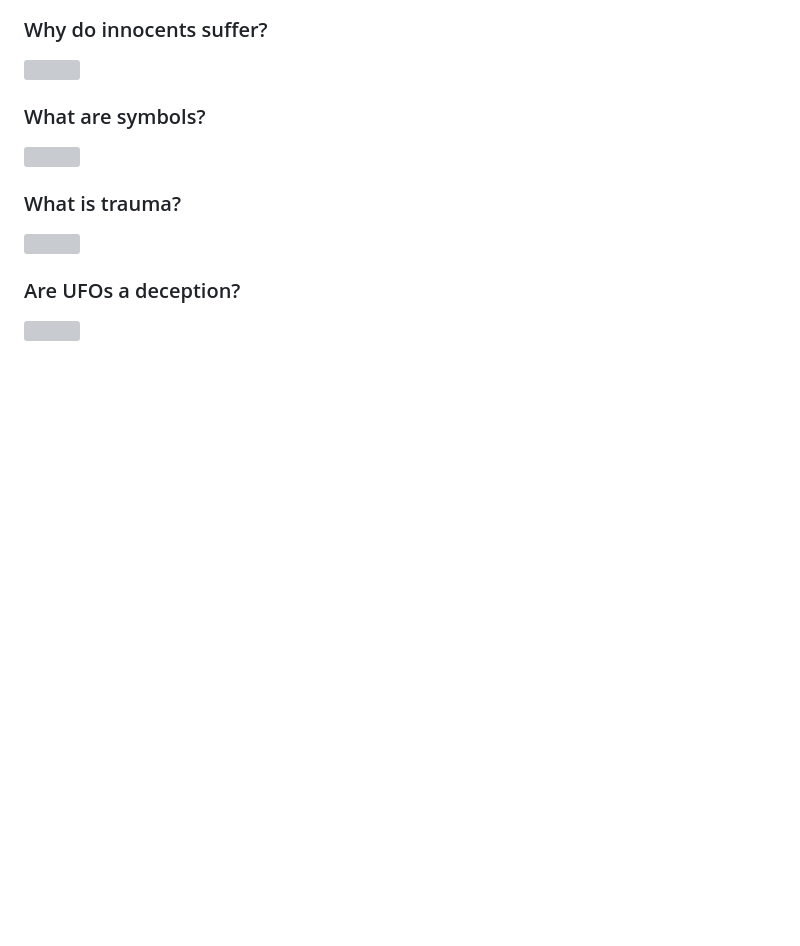
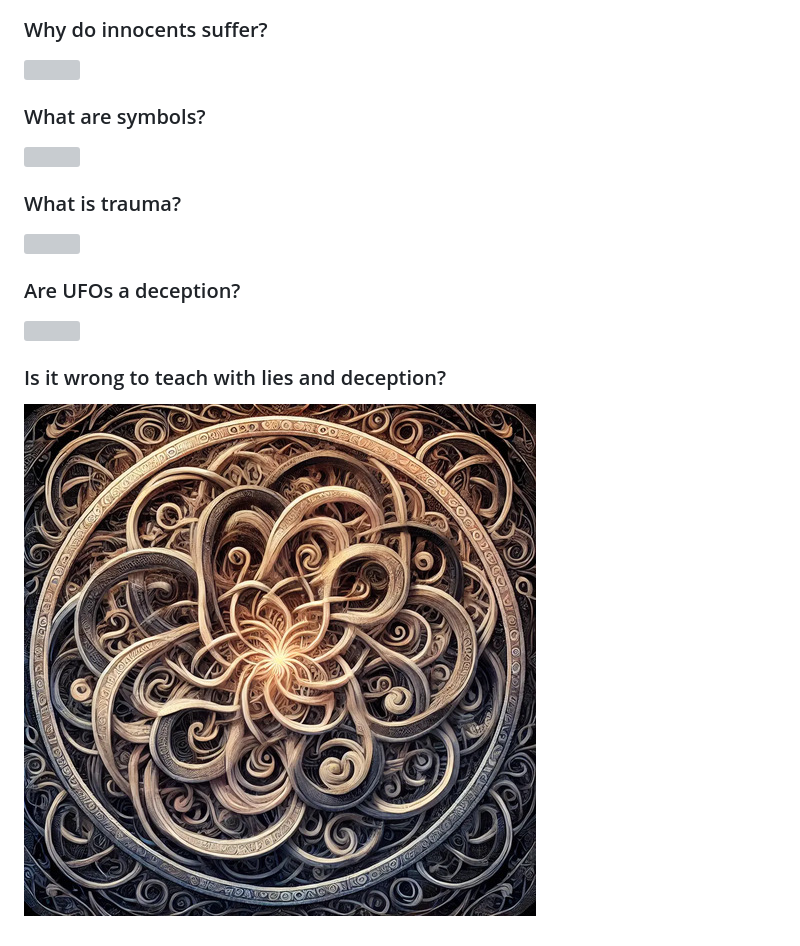
Before and after one commit to lltfm/openness, a Markdown page: works/saltem_hoc/README.md, the part around one of its changes. GitHub-like rendering; pictures changed too: images/mandalas/mandala-teaching_with_lies.jpg (added); blank space fills up the shorter version; grey boxes are pictures that could not be loaded.

```diff
--- a/works/saltem_hoc/README.md
+++ b/works/saltem_hoc/README.md
@@ -429,3 +429,5 @@ actually works or not, it often creates very impressive mandalas.
 ![](../../images/mandalas/mandala-trauma.jpg)
 ### Are UFOs a deception?
 ![](../../images/mandalas/mandala-ufo_deceptions.jpg)
+### Is it wrong to teach with lies and deception?
+![](../../images/mandalas/mandala-teaching_with_lies.jpg)
```
Also changed, not shown: other parts of works/saltem_hoc/README.md (+1 -1 lines).
